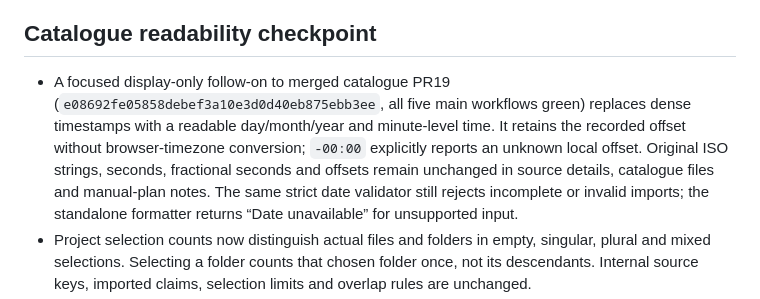
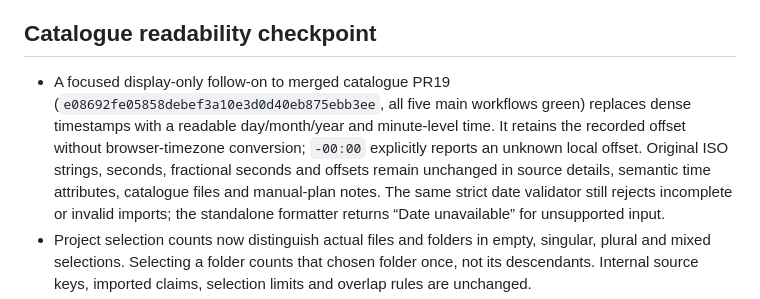
Before and after one commit to krahd/disk_organiser, a Markdown page: STATUS.md, the part around one of its changes. Rendered like a GitHub page.

```diff
--- a/STATUS.md
+++ b/STATUS.md
@@ -4,5 +4,5 @@ Last updated: 2026-10-09 08:26
 
 ## Catalogue readability checkpoint
 
-- A focused display-only follow-on to merged catalogue PR19 (`e08692fe05858debef3a10e3d0d40eb875ebb3ee`, all five main workflows green) replaces dense timestamps with a readable day/month/year and minute-level time. It retains the recorded offset without browser-timezone conversion; `-00:00` explicitly reports an unknown local offset. Original ISO strings, seconds, fractional seconds and offsets remain unchanged in source details, catalogue files and manual-plan notes. The same strict date validator still rejects incomplete or invalid imports; the standalone formatter returns “Date unavailable” for unsupported input.
+- A focused display-only follow-on to merged catalogue PR19 (`e08692fe05858debef3a10e3d0d40eb875ebb3ee`, all five main workflows green) replaces dense timestamps with a readable day/month/year and minute-level time. It retains the recorded offset without browser-timezone conversion; `-00:00` explicitly reports an unknown local offset. Original ISO strings, seconds, fractional seconds and offsets remain unchanged in source details, semantic time attributes, catalogue files and manual-plan notes. The same strict date validator still rejects incomplete or invalid imports; the standalone formatter returns “Date unavailable” for unsupported input.
 - Project selection counts now distinguish actual files and folders in empty, singular, plural and mixed selections. Selecting a folder counts that chosen folder once, not its descendants. Internal source keys, imported claims, selection limits and overlap rules are unchanged.
```
Also changed, not shown: other parts of STATUS.md (+7 -4 lines), docs/INVENTORY-CATALOGUE.md (+12 -2 lines).
